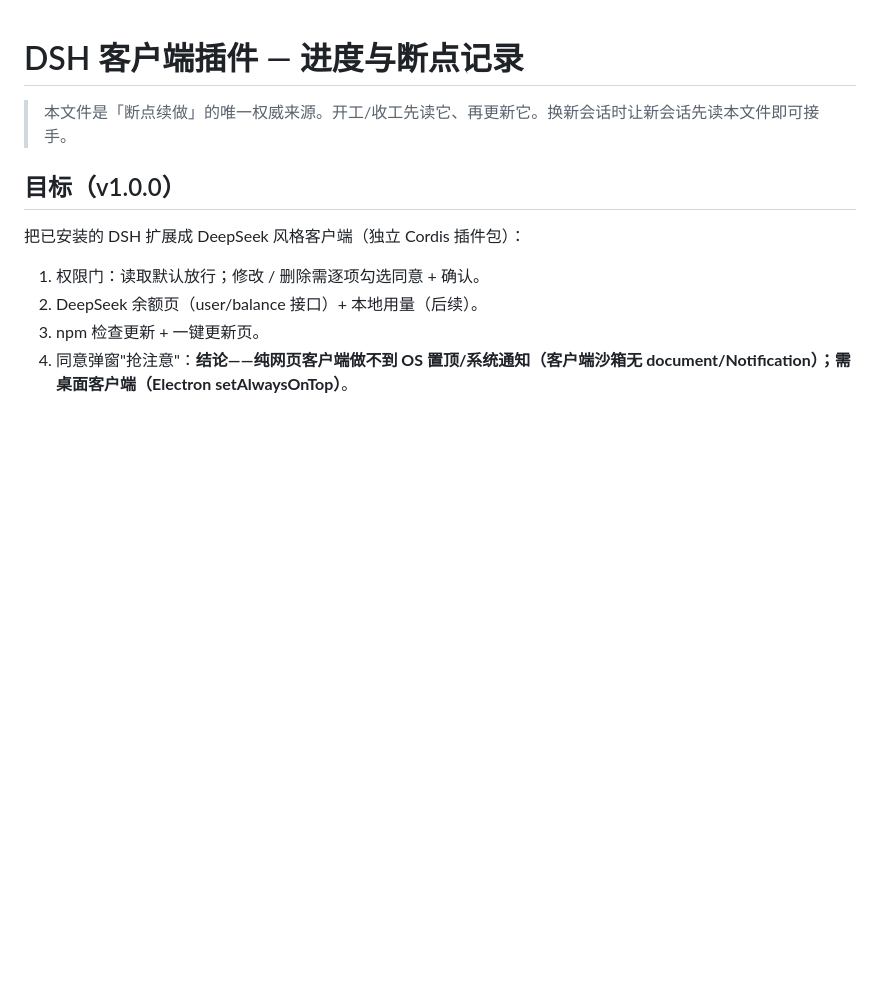
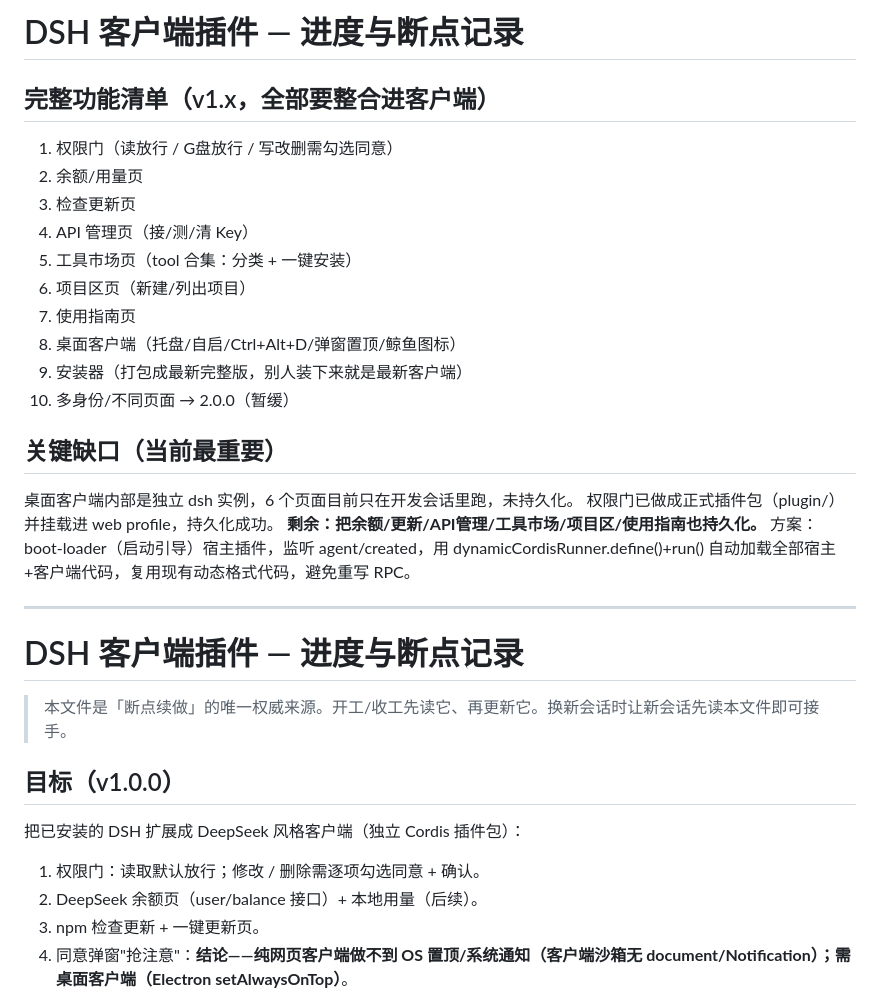
Before and after one commit to WZX123188/deepseekharness-, a Markdown page: PROGRESS.md, the part around the change. GitHub-like rendering; blank space fills up the shorter version.

Commit message:
记录完整功能清单与持久化方案（boot-loader）

```diff
--- a/PROGRESS.md
+++ b/PROGRESS.md
@@ -1,3 +1,27 @@
+# DSH 客户端插件 — 进度与断点记录
+
+## 完整功能清单（v1.x，全部要整合进客户端）
+
+1. 权限门（读放行 / G盘放行 / 写改删需勾选同意）
+2. 余额/用量页
+3. 检查更新页
+4. API 管理页（接/测/清 Key）
+5. 工具市场页（tool 合集：分类 + 一键安装）
+6. 项目区页（新建/列出项目）
+7. 使用指南页
+8. 桌面客户端（托盘/自启/Ctrl+Alt+D/弹窗置顶/鲸鱼图标）
+9. 安装器（打包成最新完整版，别人装下来就是最新客户端）
+10. 多身份/不同页面 → 2.0.0（暂缓）
+
+## 关键缺口（当前最重要）
+
+桌面客户端内部是独立 dsh 实例，6 个页面目前只在开发会话里跑，未持久化。
+权限门已做成正式插件包（plugin/）并挂载进 web profile，持久化成功。
+**剩余：把余额/更新/API管理/工具市场/项目区/使用指南也持久化。**
+方案：boot-loader（启动引导）宿主插件，监听 agent/created，用 dynamicCordisRunner.define()+run() 自动加载全部宿主+客户端代码，复用现有动态格式代码，避免重写 RPC。
+
+---
+
 # DSH 客户端插件 — 进度与断点记录
 
 > 本文件是「断点续做」的唯一权威来源。开工/收工先读它、再更新它。换新会话时让新会话先读本文件即可接手。
```
